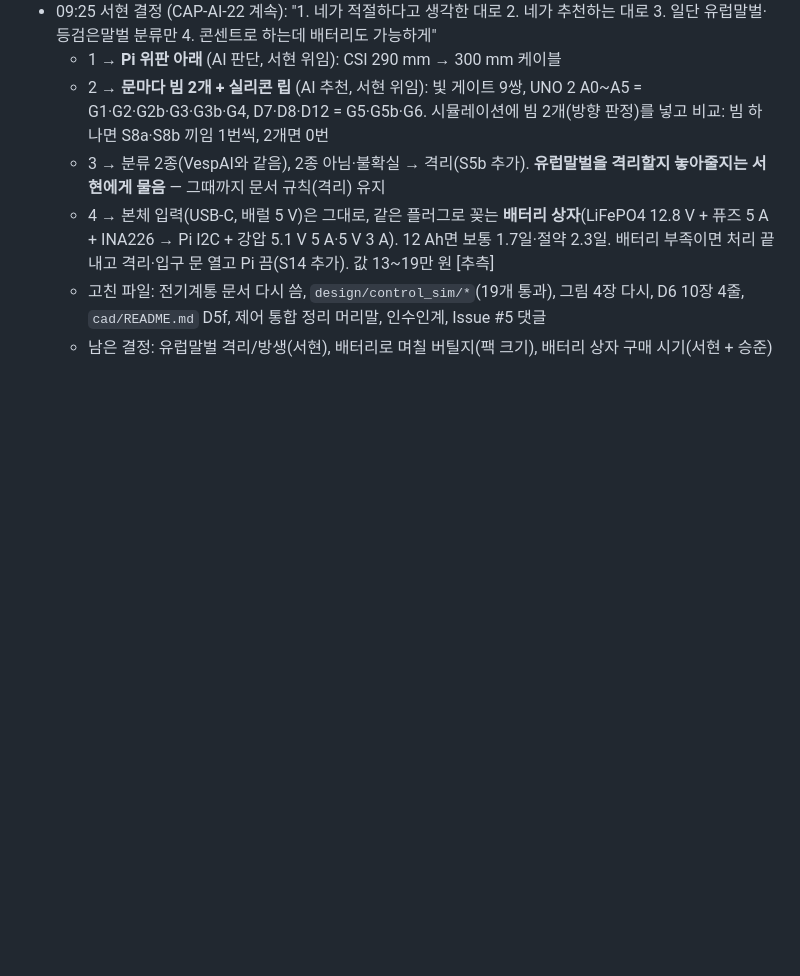
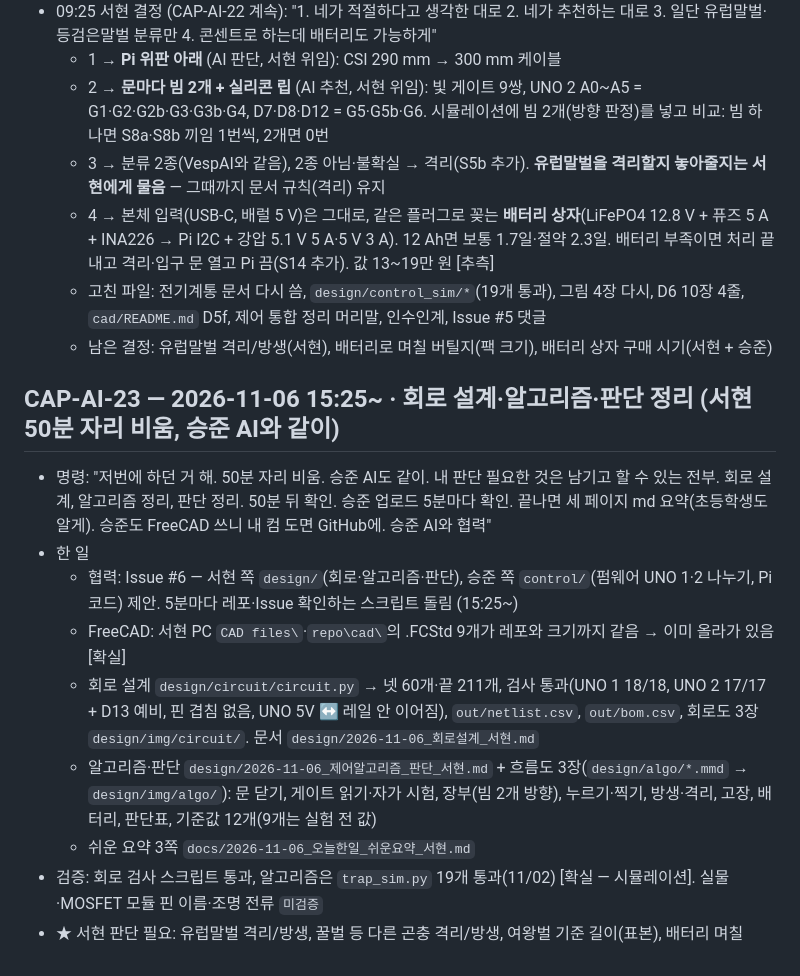
Before and after one commit to britams/-capstone-project-repo, a Markdown page: ai-log/AI_명령사항_로그.md, the part around the change. Drawn GitHub-style; blank space fills up the shorter version.

```diff
--- a/ai-log/AI_명령사항_로그.md
+++ b/ai-log/AI_명령사항_로그.md
@@ -396,3 +396,14 @@
   - 4 → 본체 입력(USB-C, 배럴 5 V)은 그대로, 같은 플러그로 꽂는 **배터리 상자**(LiFePO4 12.8 V + 퓨즈 5 A + INA226 → Pi I2C + 강압 5.1 V 5 A·5 V 3 A). 12 Ah면 보통 1.7일·절약 2.3일. 배터리 부족이면 처리 끝내고 격리·입구 문 열고 Pi 끔(S14 추가). 값 13~19만 원 [추측]
   - 고친 파일: 전기계통 문서 다시 씀, `design/control_sim/*`(19개 통과), 그림 4장 다시, D6 10장 4줄, `cad/README.md` D5f, 제어 통합 정리 머리말, 인수인계, Issue #5 댓글
   - 남은 결정: 유럽말벌 격리/방생(서현), 배터리로 며칠 버틸지(팩 크기), 배터리 상자 구매 시기(서현 + 승준)
+
+## CAP-AI-23 — 2026-11-06 15:25~ · 회로 설계·알고리즘·판단 정리 (서현 50분 자리 비움, 승준 AI와 같이)
+- 명령: "저번에 하던 거 해. 50분 자리 비움. 승준 AI도 같이. 내 판단 필요한 것은 남기고 할 수 있는 전부. 회로 설계, 알고리즘 정리, 판단 정리. 50분 뒤 확인. 승준 업로드 5분마다 확인. 끝나면 세 페이지 md 요약(초등학생도 알게). 승준도 FreeCAD 쓰니 내 컴 도면 GitHub에. 승준 AI와 협력"
+- 한 일
+  - 협력: Issue #6 — 서현 쪽 `design/`(회로·알고리즘·판단), 승준 쪽 `control/`(펌웨어 UNO 1·2 나누기, Pi 코드) 제안. 5분마다 레포·Issue 확인하는 스크립트 돌림 (15:25~)
+  - FreeCAD: 서현 PC `CAD files\`·`repo\cad\`의 .FCStd 9개가 레포와 크기까지 같음 → 이미 올라가 있음 [확실]
+  - 회로 설계 `design/circuit/circuit.py` → 넷 60개·끝 211개, 검사 통과(UNO 1 18/18, UNO 2 17/17 + D13 예비, 핀 겹침 없음, UNO 5V ↔ 레일 안 이어짐), `out/netlist.csv`, `out/bom.csv`, 회로도 3장 `design/img/circuit/`. 문서 `design/2026-11-06_회로설계_서현.md`
+  - 알고리즘·판단 `design/2026-11-06_제어알고리즘_판단_서현.md` + 흐름도 3장(`design/algo/*.mmd` → `design/img/algo/`): 문 닫기, 게이트 읽기·자가 시험, 장부(빔 2개 방향), 누르기·찍기, 방생·격리, 고장, 배터리, 판단표, 기준값 12개(9개는 실험 전 값)
+  - 쉬운 요약 3쪽 `docs/2026-11-06_오늘한일_쉬운요약_서현.md`
+- 검증: 회로 검사 스크립트 통과, 알고리즘은 `trap_sim.py` 19개 통과(11/02) [확실 — 시뮬레이션]. 실물·MOSFET 모듈 핀 이름·조명 전류 `미검증`
+- ★ 서현 판단 필요: 유럽말벌 격리/방생, 꿀벌 등 다른 곤충 격리/방생, 여왕벌 기준 길이(표본), 배터리 며칠
```
Also changed, not shown: design/2026-11-06_제어알고리즘_판단_서현.md (added, +125 -0 lines), design/2026-11-06_회로설계_서현.md (added, +82 -0 lines), docs/00_새채팅_인수인계_2026-10-28.md (+1 -0 lines), docs/2026-11-06_오늘한일_쉬운요약_서현.md (added, +78 -0 lines), design/img/algo/algo_A1_전체흐름.png (added), design/img/algo/algo_A2_문닫기.png (added), design/img/algo/algo_A3_누르기찍기.png (added), design/img/circuit/회로도_1_전원.png (added), design/img/circuit/회로도_2_UNO1_움직임.png (added), design/img/circuit/회로도_3_UNO2_문게이트조명.png (added), 6 other files.
